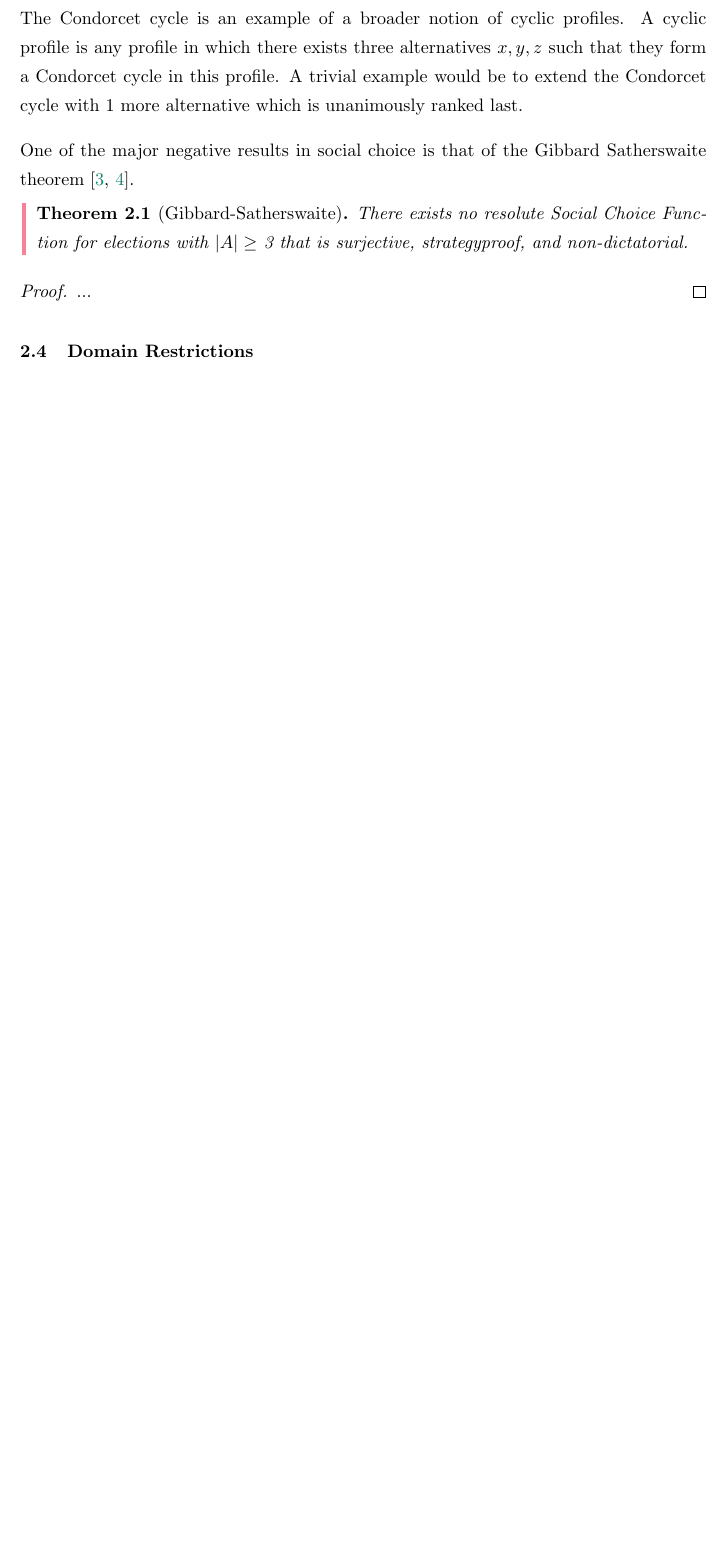
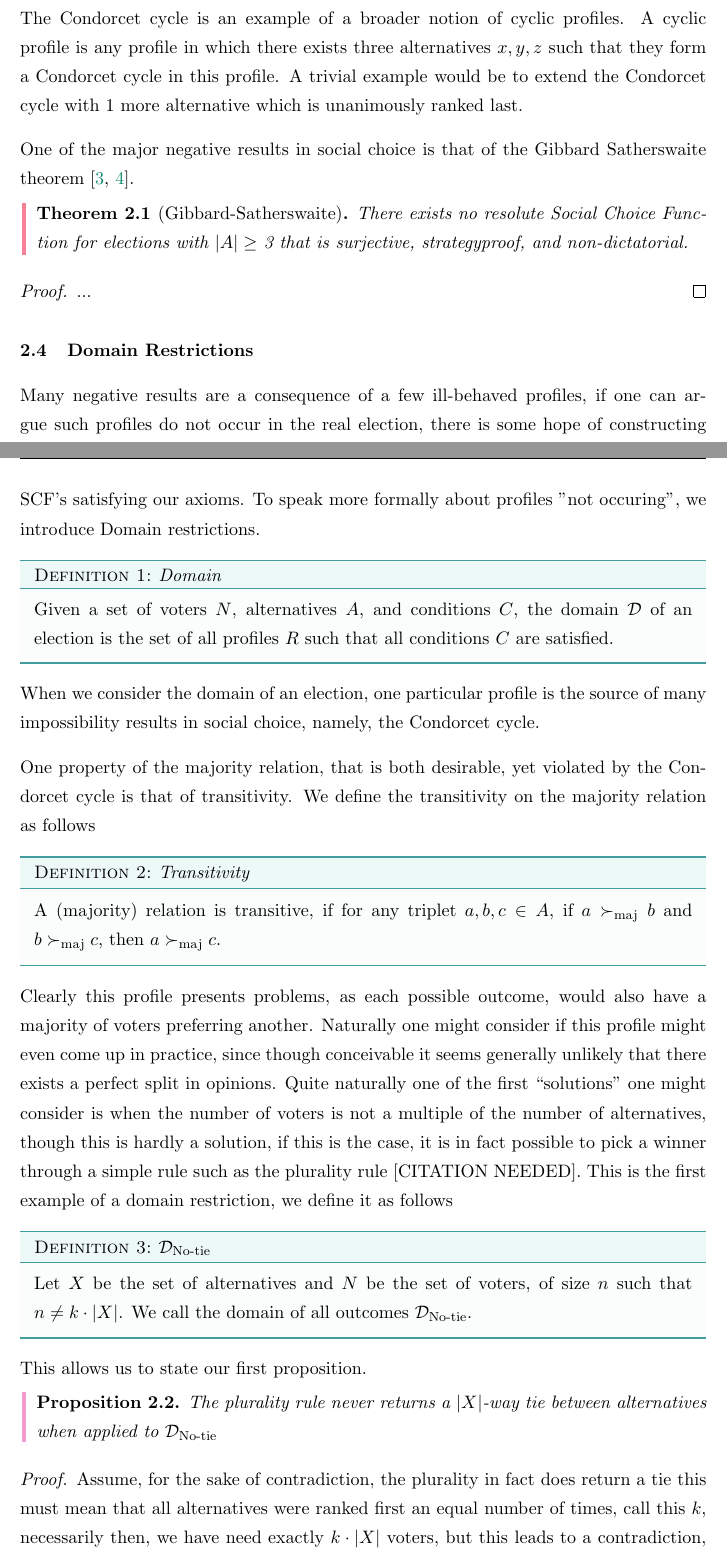
Before and after one commit to AmirSahrani/Master-Thesis-Paper, a LaTeX thesis (main.tex, which reads Chapters/Preliminaries.tex): part of page 16 of 32 before the commit and two parts of pages 16 and 17 of 34 after it, the two joined at a grey line, cut so that both start at the same text, the shorter picture padded with empty space. Compiled offline with pdfLaTeX.

Commit message:
future work on preliminaries

```diff
--- a/Chapters/Preliminaries.tex
+++ b/Chapters/Preliminaries.tex
@@ -78,6 +80,42 @@ One of the major negative results in social choice is that of the Gibbard Sather
 
 \section{Domain Restrictions}
 \label{sec: Domain-res}
+Many negative results are a consequence of a few ill-behaved profiles, if one can argue such profiles do not occur in the real election, there is some hope of constructing SCF's satisfying our axioms. To speak more formally about profiles "not occuring", we introduce Domain restrictions.
+
+\begin{definition}{Domain}{domain}
+	{
+		Given a set of voters $N$, alternatives $A$, and conditions $C$, the domain $\domain{}$ of an election is the set of all profiles $R$ such that all conditions $C$ are satisfied.
+	}
+\end{definition}
+
+When we consider the domain of an election, one particular profile is the source of many impossibility results in social choice, namely, the Condorcet cycle.
+
+One property of the majority relation, that is both desirable, yet violated by the Condorcet cycle is that of transitivity. We define the transitivity on the majority relation as follows
+
+\begin{definition}{Transitivity}{maj-trans}
+	A (majority) relation is transitive, if for any triplet $a, b, c \in A$, if $a \prefmaj b$ and $b \prefmaj c$, then $a \prefmaj c$.
+\end{definition}
+
+
+
+Clearly this profile presents problems, as each possible outcome, would also have a majority of voters preferring another. Naturally one might consider if this profile might even come up in practice, since though conceivable it seems generally unlikely that there exists a perfect split in opinions. Quite naturally one of the first ``solutions" one might consider is when the number of voters is not a multiple of the number of alternatives, though this is hardly a solution, if this is the case, it is in fact possible to pick a winner through a simple rule such as the plurality rule [CITATION NEEDED]. This is the first example of a domain restriction, we define it as follows
+
+
+\begin{definition}{$\domain{No-tie}$}{dom-ties}
+	Let $X$ be the set of alternatives and $N$ be the set of voters, of size $n$ such that $n \neq k \cdot |X|$. We call the domain of all outcomes $\domain{No-tie}$.
+\end{definition}
+
+This allows us to state our first proposition.
+
+\begin{proposition}
+	The plurality rule never returns a $|X|$-way tie between alternatives when applied to $\domain{No-tie}$
+\end{proposition}
+
+\begin{proof}
+	Assume, for the sake of contradiction, the plurality in fact does return a tie this must mean that all alternatives were ranked first an equal number of times, call this $k$, necessarily then, we have need exactly $k \cdot |X|$ voters, but this leads to a contradiction, as this would no longer be inside $\domain{No-tie}$.
+\end{proof}
+
+This is a simple result, but it leads to way to more interesting ones. For this we need to specify more clearly in what ways we can restrict our domains. \citet{gaertnerChapter3Domain2002} establishes 2 ways in which a domain can be restricted. Firstly we can restrict the domain to a number of voters or alternatives, which is what we did in $\domain{No-tie}$. Secondly, the domain can be restricted to have a certain structure, such as being single-peaked. Furthermore, \citet{elkindPreferenceRestrictionsComputational2022a} establish the \textit{hereditary}
 
 \subsection{Single-Peaked profiles}
 \label{sec: Single-peaked}
```
Also changed, not shown: main.pdf, Chapters/Preliminaries.tex (4 more changed lines), 1 other file.
